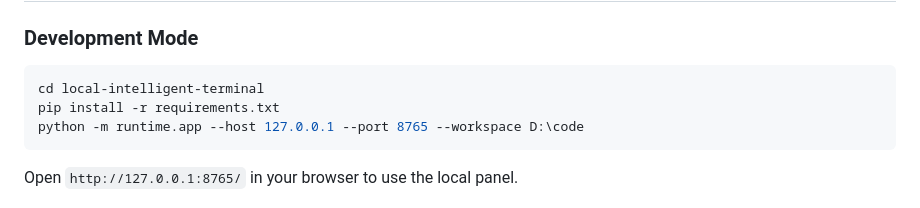
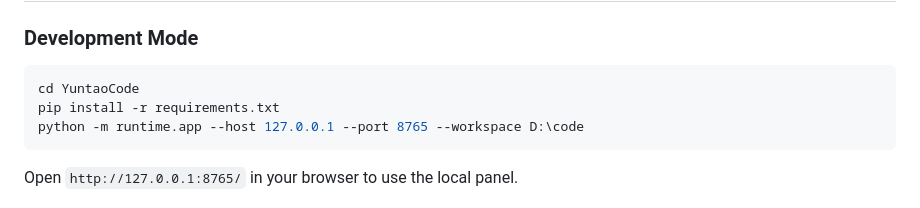
Before and after one commit to yuntaozn/YuntaoCode, a Markdown page: README.en.md, the part around the change. GitHub-like rendering.

````diff
--- a/README.en.md
+++ b/README.en.md
@@ -19,7 +19,7 @@ Developed by [Shenyang Yuntao Intelligent Technology Co., Ltd.](mailto:wutaoplay
 ### Development Mode
 
 ```powershell
-cd local-intelligent-terminal
+cd YuntaoCode
 pip install -r requirements.txt
 python -m runtime.app --host 127.0.0.1 --port 8765 --workspace D:\code
 ```
````
Also changed, not shown: README.md (+1 -1 lines).
